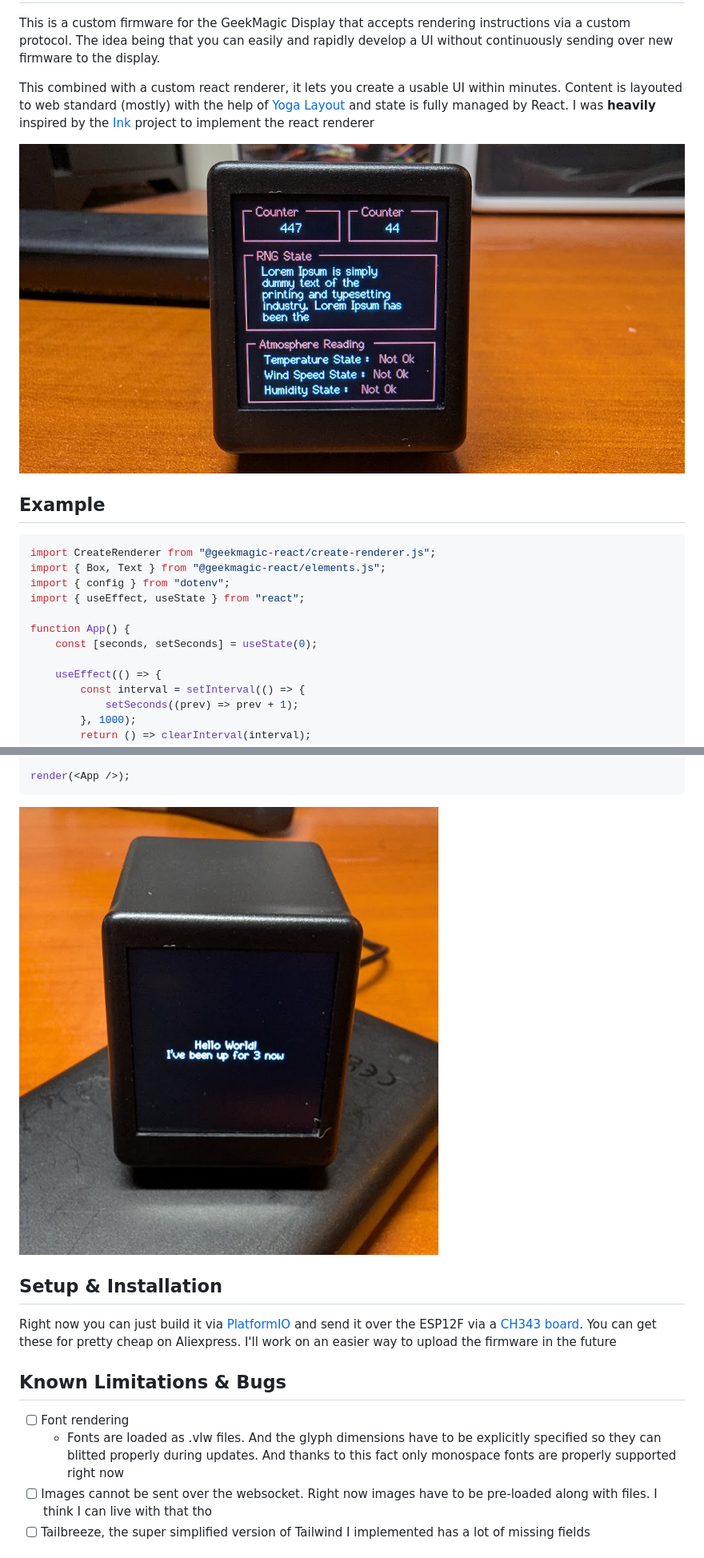
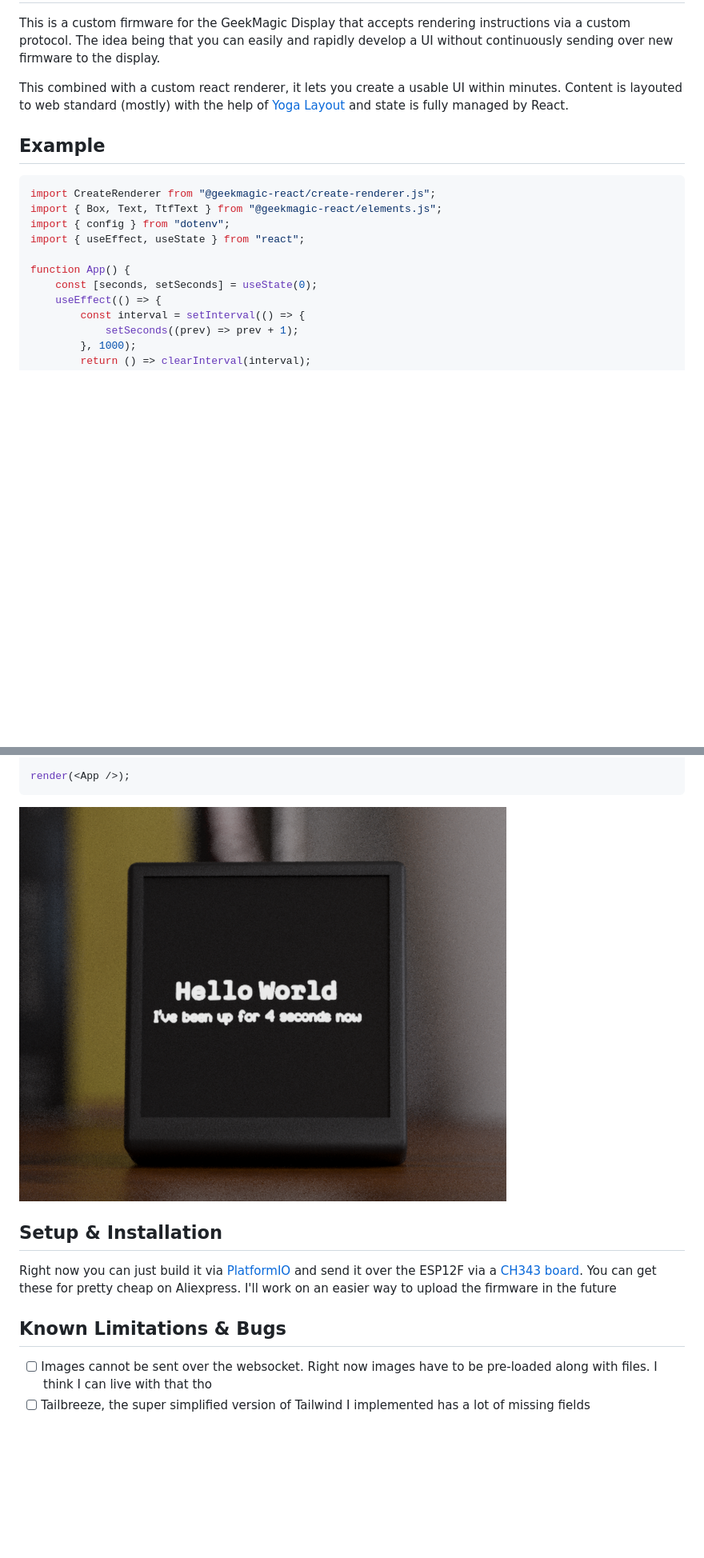
Before and after one commit to arkangel-dev/geekmagic-remote-renderer, a Markdown page: readme.md, 2 parts joined by grey strips. Shown: that part at 80% size. Rendered like a GitHub page; pictures changed too: .readme-assets/example-result.png, .readme-assets/header.png (deleted); blank space fills up the shorter version.

Commit message:
change: renamed some elements + updated readme

````diff
--- a/readme.md
+++ b/readme.md
@@ -3,19 +6,17 @@
 This is a custom firmware for the GeekMagic Display that accepts rendering instructions via a custom protocol. The idea being that you can easily and rapidly develop a UI without continuously sending over new firmware to the display.
 
-This combined with a custom react renderer, it lets you create a usable UI within minutes. Content is layouted to web standard (mostly) with the help of [Yoga Layout](https://www.yogalayout.dev) and state is fully managed by React. I was **heavily** inspired by the [Ink](https://github.com/vadimdemedes/ink) project to implement the react renderer
+This combined with a custom react renderer, it lets you create a usable UI within minutes. Content is layouted to web standard (mostly) with the help of [Yoga Layout](https://www.yogalayout.dev) and state is fully managed by React.
 
-![](./.readme-assets/header.png)
 
 ## Example
 ```tsx
 import CreateRenderer from "@geekmagic-react/create-renderer.js";
-import { Box, Text } from "@geekmagic-react/elements.js";
+import { Box, Text, TtfText } from "@geekmagic-react/elements.js";
 import { config } from "dotenv";
 import { useEffect, useState } from "react";
 
 function App() {
 	const [seconds, setSeconds] = useState(0);
-
 	useEffect(() => {
 		const interval = setInterval(() => {
 			setSeconds((prev) => prev + 1);
@@ -46,8 +52,6 @@ render(<App />);
 Right now you can just build it via [PlatformIO](https://platformio.org/install/ide?install=vscode) and send it over the ESP12F via a [CH343 board](https://www.waveshare.com/wiki/CH343_USB_UART_Board). You can get these for pretty cheap on Aliexpress. I'll work on an easier way to upload the firmware in the future
 
 ## Known Limitations & Bugs
-- [ ] Font rendering
-	- Fonts are loaded as .vlw files. And the glyph dimensions have to be explicitly specified so they can blitted properly during updates. And thanks to this fact only monospace fonts are properly supported right now
 - [ ] Images cannot be sent over the websocket. Right now images have to be pre-loaded along with files. I think I can live with that tho
 - [ ] Tailbreeze, the super simplified version of Tailwind I implemented has a lot of missing fields
 
````
Also changed, not shown: other parts of readme.md (+12 -4 lines), 6 other files.
